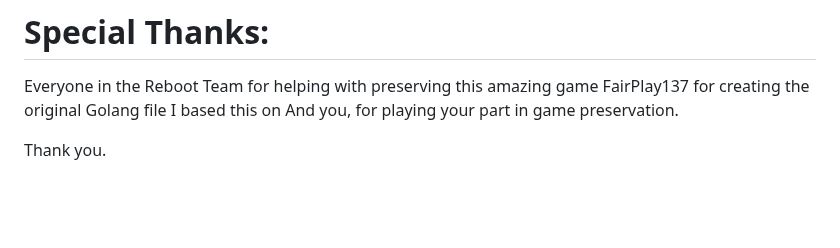
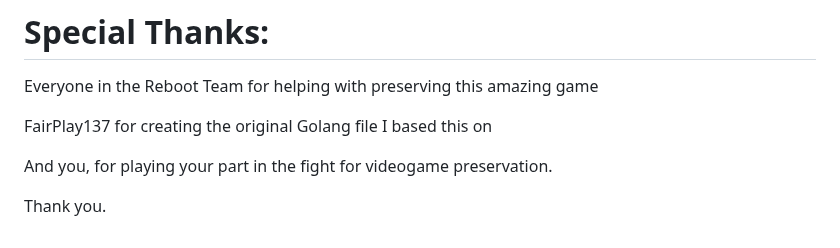
Before and after one commit to Reubenmations/OpenFight, a Markdown page: README.md, the part around the change. Drawn GitHub-style; blank space fills up the shorter version.

Commit message:
readability 2

```diff
--- a/README.md
+++ b/README.md
@@ -34,7 +34,9 @@ First of all do the standard stuff, port forward the ports 80 and 443, yadayada
 # Special Thanks:
 
 Everyone in the Reboot Team for helping with preserving this amazing game
+
 FairPlay137 for creating the original Golang file I based this on
-And you, for playing your part in game preservation.
+
+And you, for playing your part in the fight for videogame preservation.
 
 Thank you.
```
